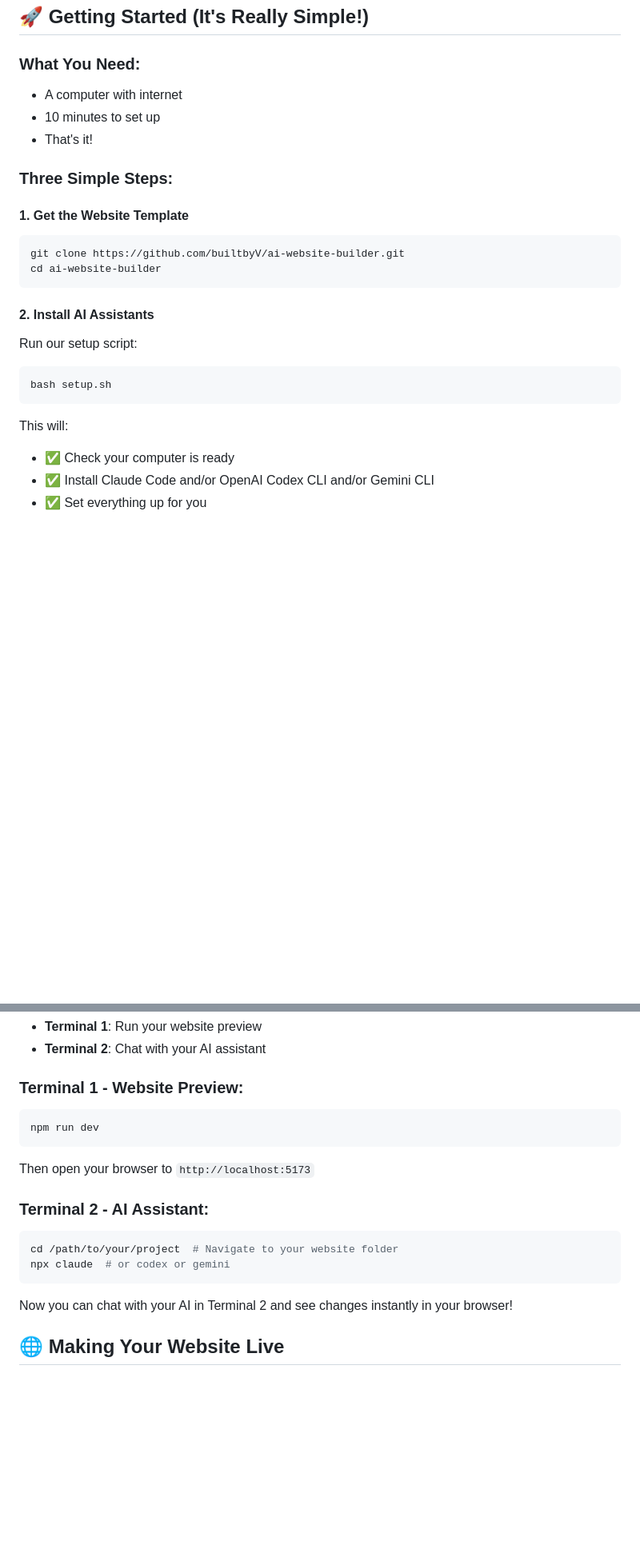
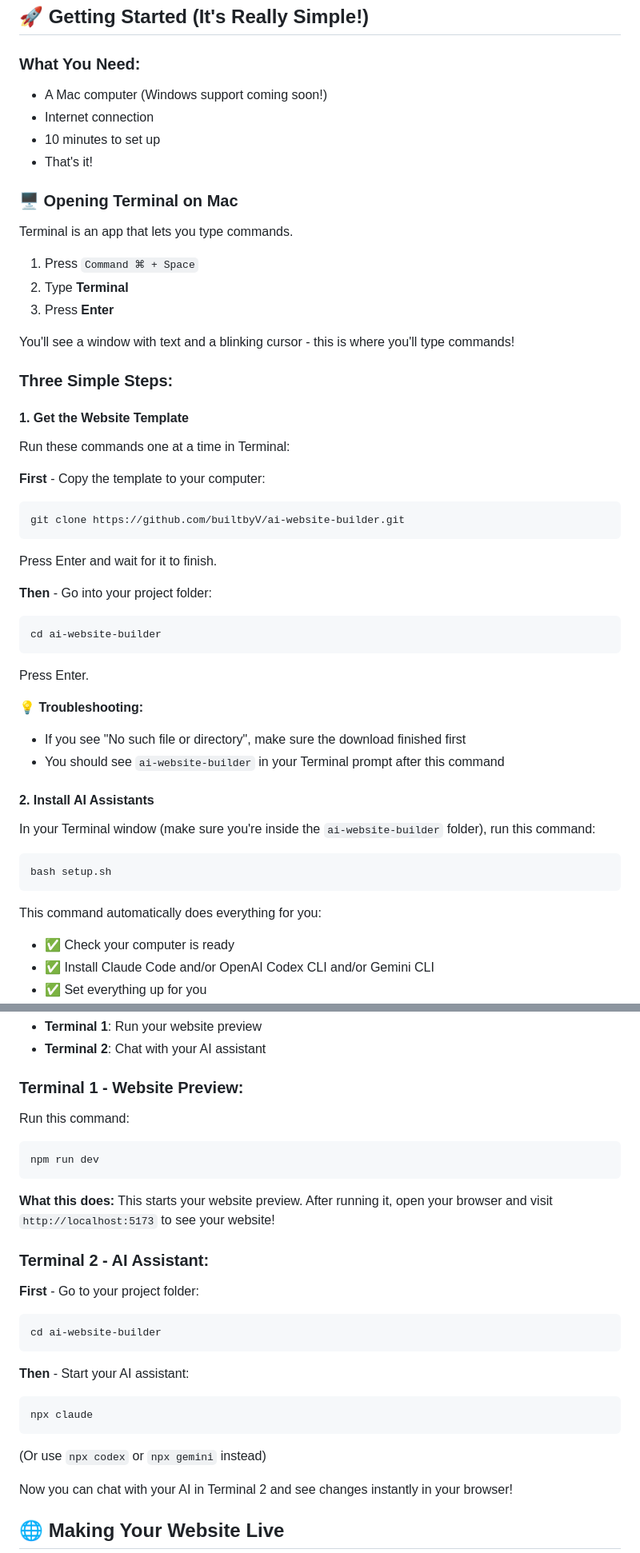
Before and after one commit to builtbyV/ai-website-builder, a Markdown page: README.md, 2 parts joined by grey strips. Shown: that part at 80% size. GitHub-like rendering; blank space fills up the shorter version.

````diff
--- a/README.md
+++ b/README.md
@@ -33,25 +33,51 @@ Your AI understands and does the technical work for you!
 ## 🚀 Getting Started (It's Really Simple!)
 
 ### What You Need:
-- A computer with internet
+- A Mac computer (Windows support coming soon!)
+- Internet connection
 - 10 minutes to set up
 - That's it!
+
+### 🖥️ Opening Terminal on Mac
+
+Terminal is an app that lets you type commands.
+
+1. Press `Command ⌘ + Space`
+2. Type **Terminal**
+3. Press **Enter**
+
+You'll see a window with text and a blinking cursor - this is where you'll type commands!
 
 ### Three Simple Steps:
 
 #### 1. Get the Website Template
+
+Run these commands one at a time in Terminal:
+
+**First** - Copy the template to your computer:
 ```bash
 git clone https://github.com/builtbyV/ai-website-builder.git
+```
+Press Enter and wait for it to finish.
+
+**Then** - Go into your project folder:
+```bash
 cd ai-website-builder
 ```
+Press Enter.
+
+**💡 Troubleshooting:**
+- If you see "No such file or directory", make sure the download finished first
+- You should see `ai-website-builder` in your Terminal prompt after this command
 
 #### 2. Install AI Assistants
-Run our setup script:
+
+In your Terminal window (make sure you're inside the `ai-website-builder` folder), run this command:
 ```bash
 bash setup.sh
 ```
 
-This will:
+This command automatically does everything for you:
 - ✅ Check your computer is ready
 - ✅ Install Claude Code and/or OpenAI Codex CLI and/or Gemini CLI
 - ✅ Set everything up for you
@@ -143,16 +191,26 @@ You'll want to use two terminal windows:
 - **Terminal 2**: Chat with your AI assistant
 
 ### Terminal 1 - Website Preview:
+
+Run this command:
 ```bash
 npm run dev
 ```
-Then open your browser to `http://localhost:5173`
+
+**What this does:** This starts your website preview. After running it, open your browser and visit `http://localhost:5173` to see your website!
 
 ### Terminal 2 - AI Assistant:
+
+**First** - Go to your project folder:
 ```bash
-cd /path/to/your/project  # Navigate to your website folder
-npx claude  # or codex or gemini
+cd ai-website-builder
 ```
+
+**Then** - Start your AI assistant:
+```bash
+npx claude
+```
+(Or use `npx codex` or `npx gemini` instead)
 
 Now you can chat with your AI in Terminal 2 and see changes instantly in your browser!
 
````
Also changed, not shown: other parts of README.md (+76 -12 lines).
